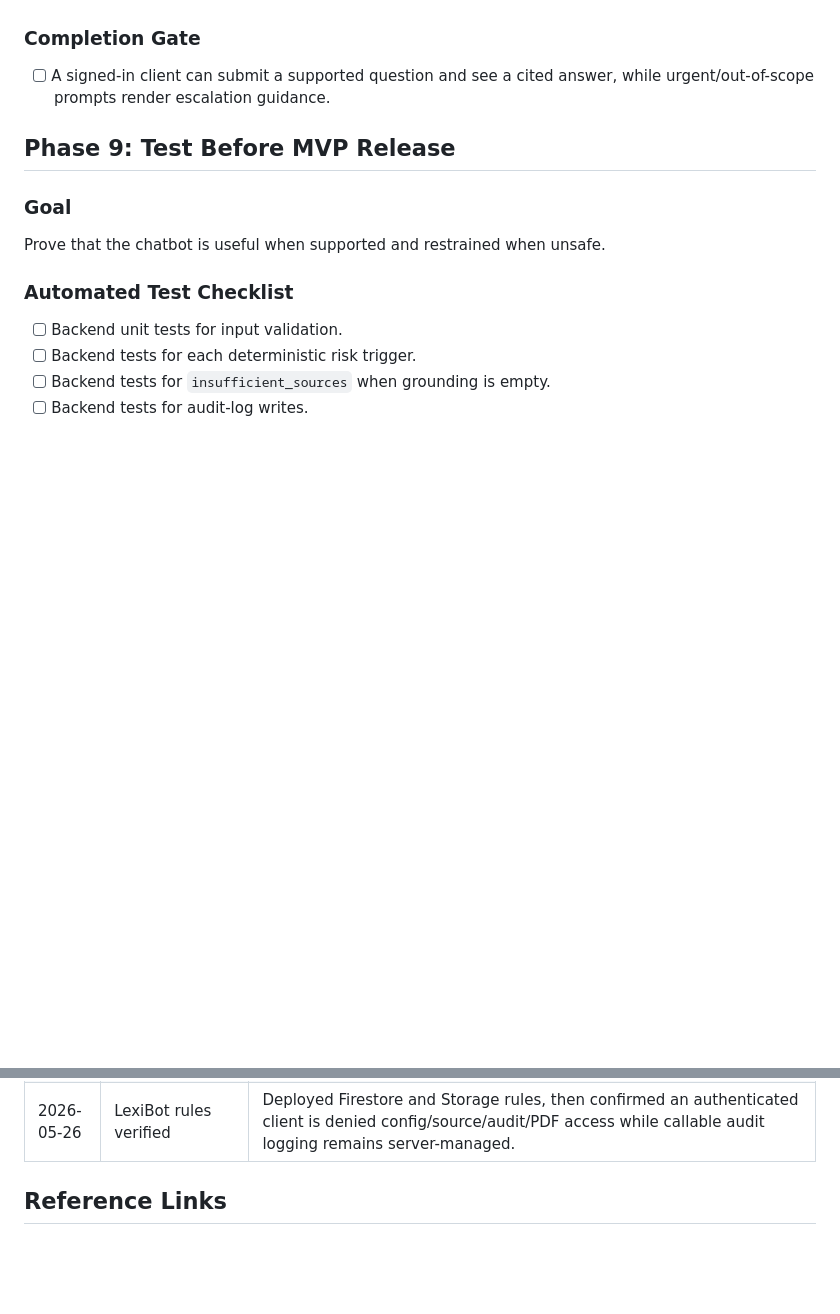
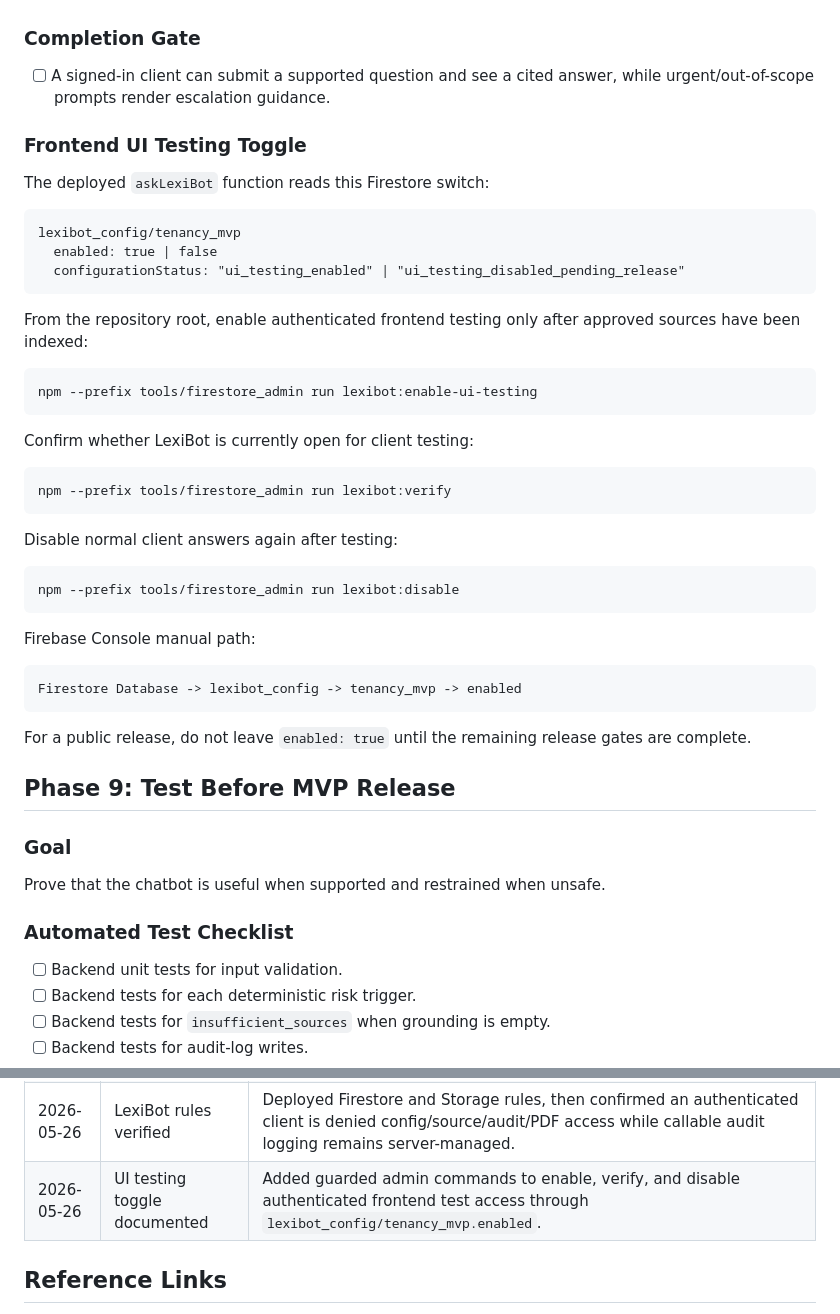
Before and after one commit to CQ0113/lexiguard, a Markdown page: LEXIBOT_TENANCY_RAG_MVP_ROADMAP.md, 2 parts joined by grey strips. Rendered like a GitHub page; blank space fills up the shorter version.

Commit message:
docs: add LexiBot UI testing toggle reference

````diff
--- a/LEXIBOT_TENANCY_RAG_MVP_ROADMAP.md
+++ b/LEXIBOT_TENANCY_RAG_MVP_ROADMAP.md
@@ -625,6 +625,44 @@ final result = await callable.call({'question': question});
 - [ ] A signed-in client can submit a supported question and see a cited
       answer, while urgent/out-of-scope prompts render escalation guidance.
 
+### Frontend UI Testing Toggle
+
+The deployed `askLexiBot` function reads this Firestore switch:
+
+```text
+lexibot_config/tenancy_mvp
+  enabled: true | false
+  configurationStatus: "ui_testing_enabled" | "ui_testing_disabled_pending_release"
+```
+
+From the repository root, enable authenticated frontend testing only after
+approved sources have been indexed:
+
+```bash
+npm --prefix tools/firestore_admin run lexibot:enable-ui-testing
+```
+
+Confirm whether LexiBot is currently open for client testing:
+
+```bash
+npm --prefix tools/firestore_admin run lexibot:verify
+```
+
+Disable normal client answers again after testing:
+
+```bash
+npm --prefix tools/firestore_admin run lexibot:disable
+```
+
+Firebase Console manual path:
+
+```text
+Firestore Database -> lexibot_config -> tenancy_mvp -> enabled
+```
+
+For a public release, do not leave `enabled: true` until the remaining release
+gates are complete.
+
 ## Phase 9: Test Before MVP Release
 
 ### Goal
@@ -741,6 +779,7 @@ Update this section when completing a milestone.
 | 2026-05-26 | Backend callable deployed | Deployed authenticated `askLexiBot` with secret binding, safety screening, citation resolution, and audit logging; grounded-answer and urgent-escalation production smoke tests passed. Client answering remains disabled pending Flutter UI and release gates. |
 | 2026-05-26 | Flutter LexiBot chat built | Replaced the client Chat placeholder with a callable-backed LexiBot experience, visible official-source citations, escalation/lawyer routing, and widget coverage for answer/refusal/loading/error states. Client answering remains disabled until release gates pass. |
 | 2026-05-26 | LexiBot rules verified | Deployed Firestore and Storage rules, then confirmed an authenticated client is denied config/source/audit/PDF access while callable audit logging remains server-managed. |
+| 2026-05-26 | UI testing toggle documented | Added guarded admin commands to enable, verify, and disable authenticated frontend test access through `lexibot_config/tenancy_mvp.enabled`. |
 
 ## Reference Links
 
````
